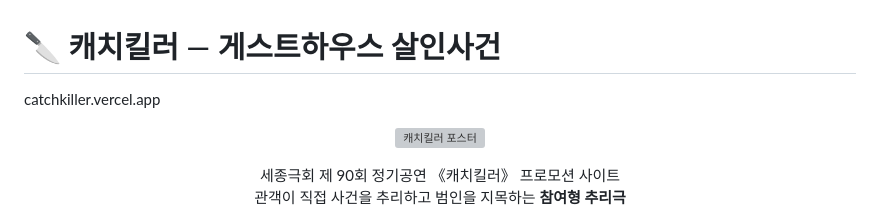
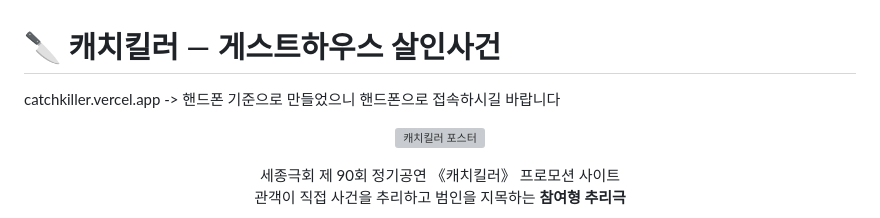
Before and after one commit to tmdals3000/catchkiller, a Markdown page: README.md, the part around the change. Rendered like a GitHub page; grey boxes are pictures that could not be loaded.

```diff
--- a/README.md
+++ b/README.md
@@ -1,5 +1,5 @@
 # 🔪 캐치킬러 — 게스트하우스 살인사건
-catchkiller.vercel.app
+catchkiller.vercel.app -> 핸드폰 기준으로 만들었으니 핸드폰으로 접속하시길 바랍니다
 
 <p align="center">
   <img src="backend/src/main/resources/static/posters/catchkiller.jpg" alt="캐치킬러 포스터" width="360">
```
